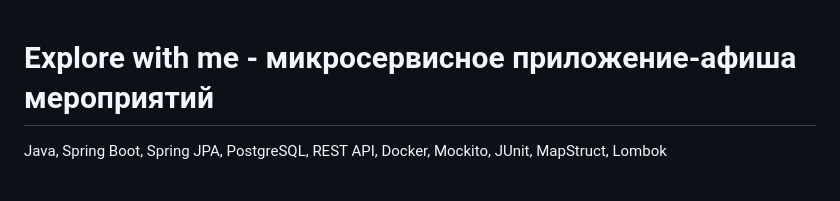
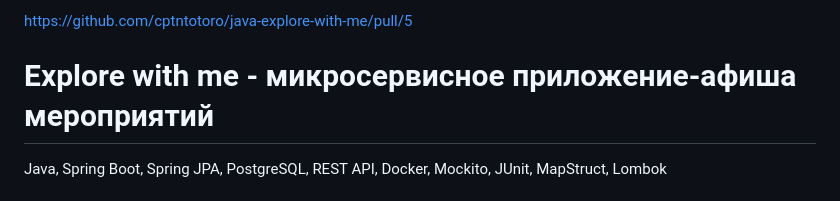
Before and after one commit to cptntotoro/java-explore-with-me, a Markdown page: README.md, the part around the change. Rendered like a GitHub page.

```diff
--- a/README.md
+++ b/README.md
@@ -1,3 +1,5 @@
+https://github.com/cptntotoro/java-explore-with-me/pull/5
+
 # Explore with me - микросервисное приложение-афиша мероприятий
 Java, Spring Boot, Spring JPA, PostgreSQL, REST API, Docker, Mockito, JUnit, MapStruct, Lombok
 
```
